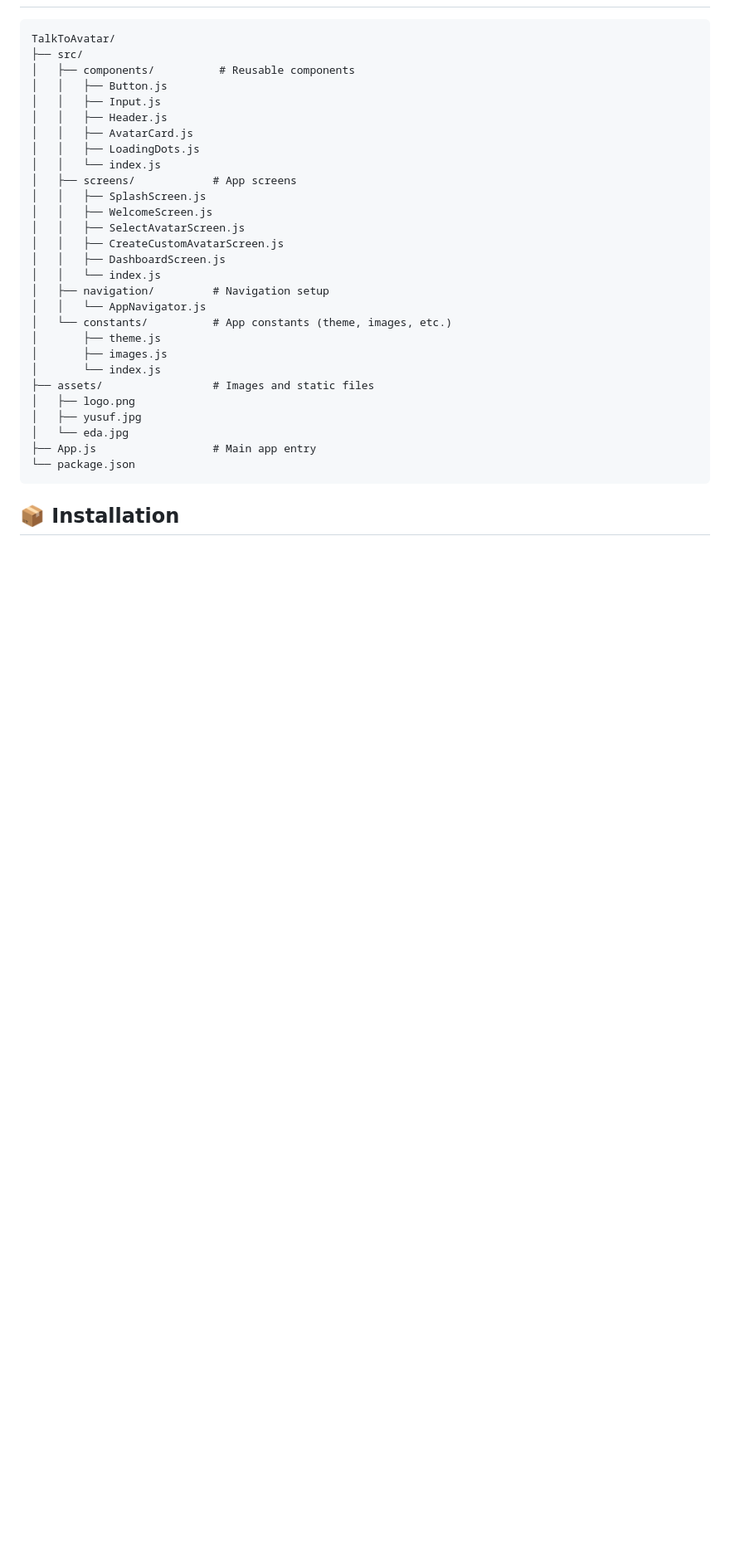
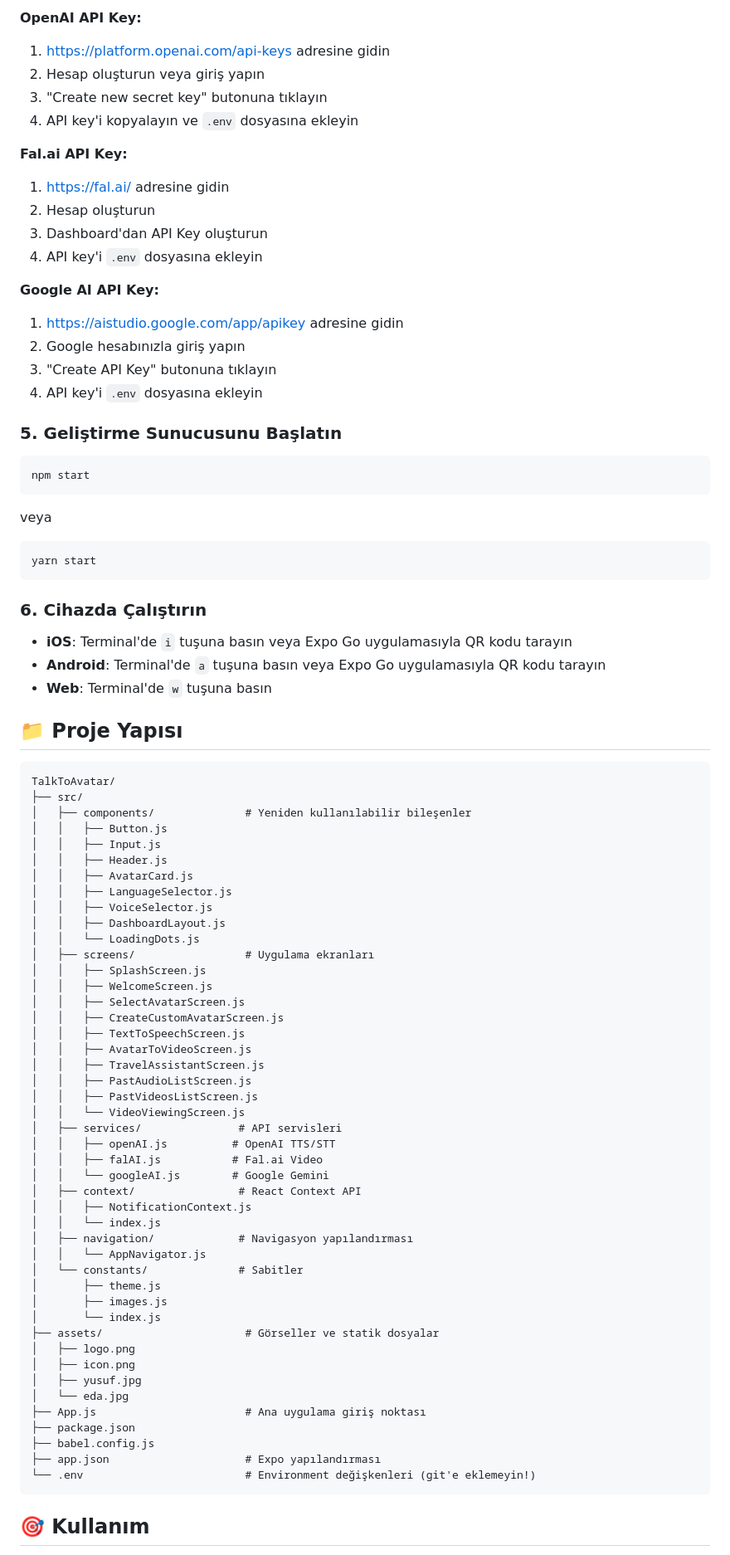
Before and after one commit to sadikcantuluk/TalkToAvatar2, a Markdown page: README.md, the part around one of its changes. Shown at 83% size. Rendered like a GitHub page; blank space fills up the shorter version.

````diff
--- a/README.md
+++ b/README.md
@@ -6,34 +66,88 @@ A mobile application that allows users to create and interact with AI avatars us
+**OpenAI API Key:**
+1. https://platform.openai.com/api-keys adresine gidin
+2. Hesap oluşturun veya giriş yapın
+3. "Create new secret key" butonuna tıklayın
+4. API key'i kopyalayın ve `.env` dosyasına ekleyin
+
+**Fal.ai API Key:**
+1. https://fal.ai/ adresine gidin
+2. Hesap oluşturun
+3. Dashboard'dan API Key oluşturun
+4. API key'i `.env` dosyasına ekleyin
+
+**Google AI API Key:**
+1. https://aistudio.google.com/app/apikey adresine gidin
+2. Google hesabınızla giriş yapın
+3. "Create API Key" butonuna tıklayın
+4. API key'i `.env` dosyasına ekleyin
+
+### 5. Geliştirme Sunucusunu Başlatın
+
+```bash
+npm start
+```
+
+veya
+
+```bash
+yarn start
+```
+
+### 6. Cihazda Çalıştırın
+
+- **iOS**: Terminal'de `i` tuşuna basın veya Expo Go uygulamasıyla QR kodu tarayın
+- **Android**: Terminal'de `a` tuşuna basın veya Expo Go uygulamasıyla QR kodu tarayın
+- **Web**: Terminal'de `w` tuşuna basın
+
+## 📁 Proje Yapısı
 
 ```
 TalkToAvatar/
 ├── src/
-│   ├── components/          # Reusable components
+│   ├── components/              # Yeniden kullanılabilir bileşenler
 │   │   ├── Button.js
 │   │   ├── Input.js
 │   │   ├── Header.js
 │   │   ├── AvatarCard.js
-│   │   ├── LoadingDots.js
-│   │   └── index.js
-│   ├── screens/            # App screens
+│   │   ├── LanguageSelector.js
+│   │   ├── VoiceSelector.js
+│   │   ├── DashboardLayout.js
+│   │   └── LoadingDots.js
+│   ├── screens/                 # Uygulama ekranları
 │   │   ├── SplashScreen.js
 │   │   ├── WelcomeScreen.js
 │   │   ├── SelectAvatarScreen.js
 │   │   ├── CreateCustomAvatarScreen.js
-│   │   ├── DashboardScreen.js
+│   │   ├── TextToSpeechScreen.js
+│   │   ├── AvatarToVideoScreen.js
+│   │   ├── TravelAssistantScreen.js
+│   │   ├── PastAudioListScreen.js
+│   │   ├── PastVideosListScreen.js
+│   │   └── VideoViewingScreen.js
+│   ├── services/               # API servisleri
+│   │   ├── openAI.js          # OpenAI TTS/STT
+│   │   ├── falAI.js           # Fal.ai Video
+│   │   └── googleAI.js        # Google Gemini
+│   ├── context/                # React Context API
+│   │   ├── NotificationContext.js
 │   │   └── index.js
-│   ├── navigation/         # Navigation setup
+│   ├── navigation/             # Navigasyon yapılandırması
 │   │   └── AppNavigator.js
-│   └── constants/          # App constants (theme, images, etc.)
+│   └── constants/              # Sabitler
 │       ├── theme.js
 │       ├── images.js
 │       └── index.js
-├── assets/                 # Images and static files
+├── assets/                      # Görseller ve statik dosyalar
 │   ├── logo.png
+│   ├── icon.png
 │   ├── yusuf.jpg
 │   └── eda.jpg
-├── App.js                  # Main app entry
-└── package.json
+├── App.js                       # Ana uygulama giriş noktası
+├── package.json
+├── babel.config.js
+├── app.json                     # Expo yapılandırması
+└── .env                         # Environment değişkenleri (git'e eklemeyin!)
 ```
 
-## 📦 Installation
+## 🎯 Kullanım
 
````
Also changed, not shown: other parts of README.md (+210 -110 lines).
